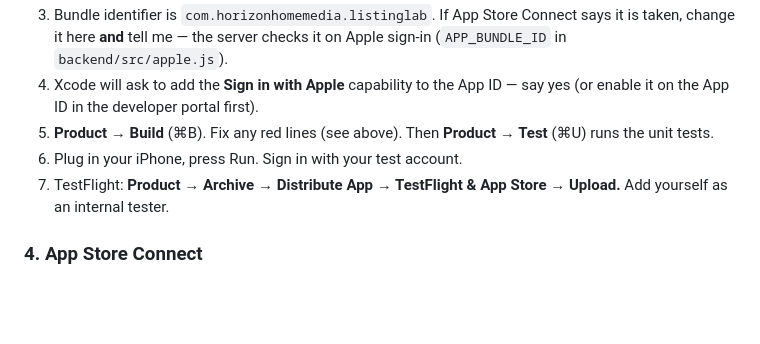
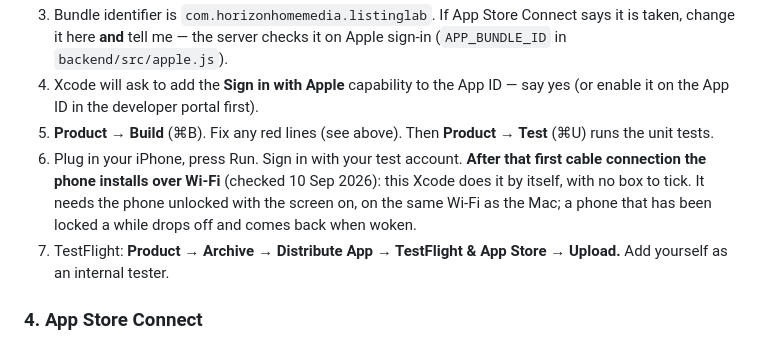
Before and after one commit to ksremedia-spec/Test, a Markdown page: listing-lab/HANDBACK.md, the part around the change. Drawn GitHub-style; blank space fills up the shorter version.

Commit message:
Hand-back: installs work over Wi-Fi after the first cable connection
Co-Authored-By: Claude Fable 5.1 <noreply@anthropic.com>

```diff
--- a/listing-lab/HANDBACK.md
+++ b/listing-lab/HANDBACK.md
@@ -78,7 +78,7 @@ cd ~/Desktop/iosapp/horizonhomemedia/push-relay/gameplan/Gameplan/Features/GameP
 3. Bundle identifier is `com.horizonhomemedia.listinglab`. If App Store Connect says it is taken, change it here **and** tell me — the server checks it on Apple sign-in (`APP_BUNDLE_ID` in `backend/src/apple.js`).
 4. Xcode will ask to add the **Sign in with Apple** capability to the App ID — say yes (or enable it on the App ID in the developer portal first).
 5. **Product → Build** (⌘B). Fix any red lines (see above). Then **Product → Test** (⌘U) runs the unit tests.
-6. Plug in your iPhone, press Run. Sign in with your test account.
+6. Plug in your iPhone, press Run. Sign in with your test account. **After that first cable connection the phone installs over Wi-Fi** (checked 10 Sep 2026): this Xcode does it by itself, with no box to tick. It needs the phone unlocked with the screen on, on the same Wi-Fi as the Mac; a phone that has been locked a while drops off and comes back when woken.
 7. TestFlight: **Product → Archive → Distribute App → TestFlight & App Store → Upload.** Add yourself as an internal tester.
 
 ### 4. App Store Connect
```
